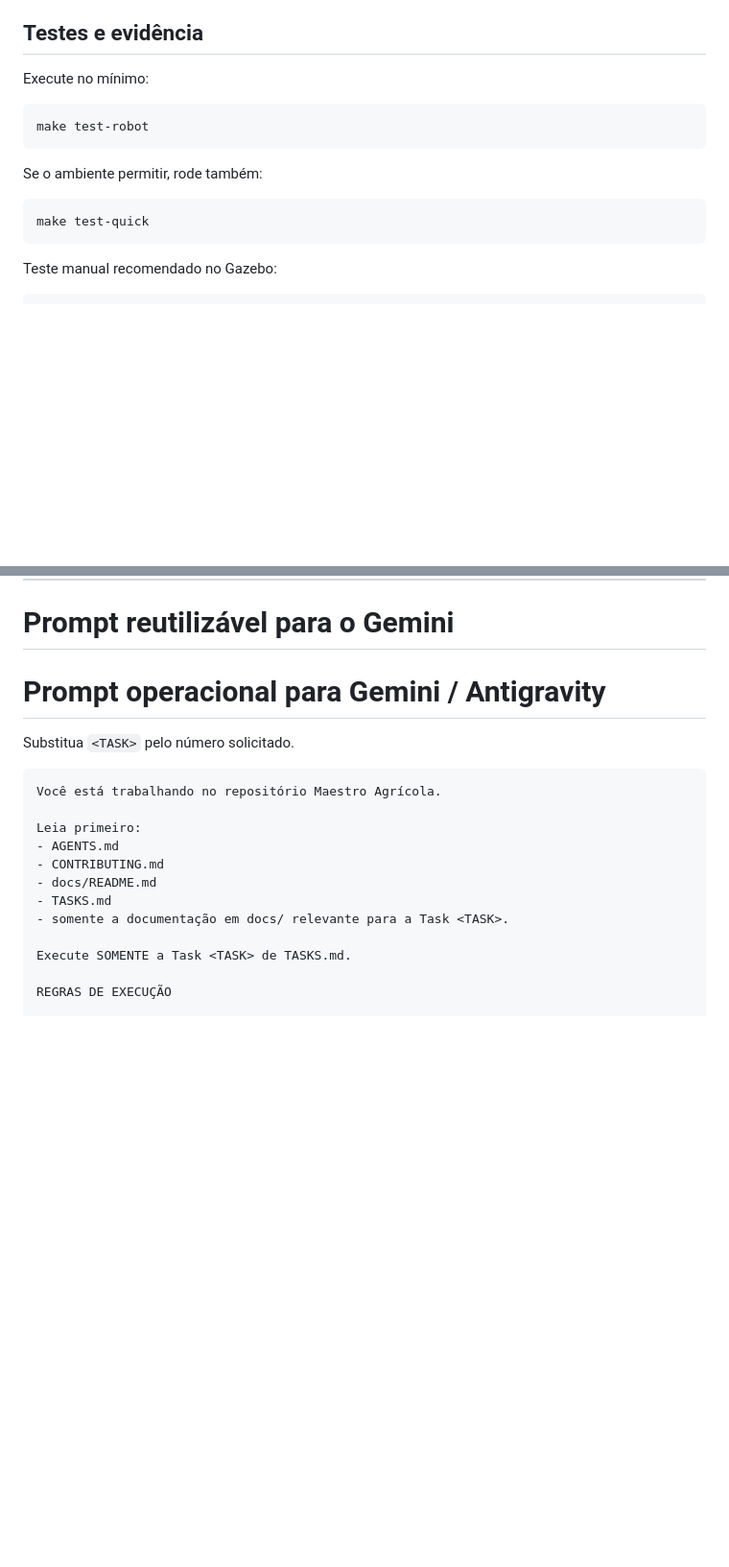
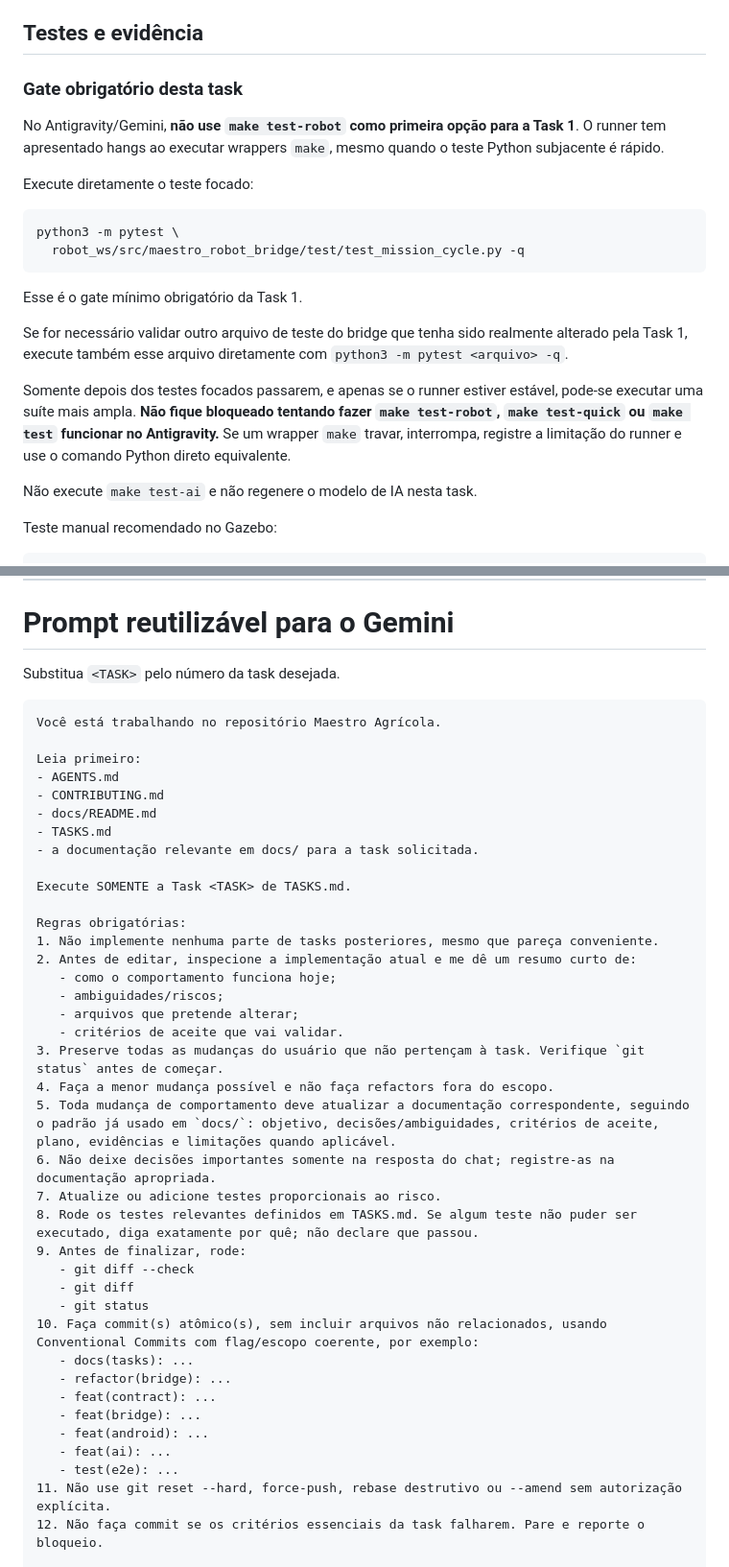
Before and after one commit to vvvvvdal/maestro-agricola, a Markdown page: TASKS.md, 2 parts joined by grey strips. Shown at 96% size. GitHub-like rendering; blank space fills up the shorter version.

````diff
--- a/TASKS.md
+++ b/TASKS.md
@@ -166,17 +169,32 @@ Inspecione principalmente:
 
 ## Testes e evidência
 
-Execute no mínimo:
+### Gate obrigatório desta task
+
+No Antigravity/Gemini, **não use `make test-robot` como primeira opção para a Task 1**.
+O runner tem apresentado hangs ao executar wrappers `make`, mesmo quando o teste
+Python subjacente é rápido.
+
+Execute diretamente o teste focado:
 
 ```bash
-make test-robot
+python3 -m pytest \
+  robot_ws/src/maestro_robot_bridge/test/test_mission_cycle.py -q
 ```
 
-Se o ambiente permitir, rode também:
+Esse é o gate mínimo obrigatório da Task 1.
 
-```bash
-make test-quick
-```
+Se for necessário validar outro arquivo de teste do bridge que tenha sido
+realmente alterado pela Task 1, execute também esse arquivo diretamente com
+`python3 -m pytest <arquivo> -q`.
+
+Somente depois dos testes focados passarem, e apenas se o runner estiver estável,
+pode-se executar uma suíte mais ampla. **Não fique bloqueado tentando fazer
+`make test-robot`, `make test-quick` ou `make test` funcionar no Antigravity.**
+Se um wrapper `make` travar, interrompa, registre a limitação do runner e use o
+comando Python direto equivalente.
+
+Não execute `make test-ai` e não regenere o modelo de IA nesta task.
 
 Teste manual recomendado no Gazebo:
 
@@ -856,9 +874,7 @@ Revisar com atenção antes de seguir depois de:
 
 # Prompt reutilizável para o Gemini
 
-# Prompt operacional para Gemini / Antigravity
-
-Substitua `<TASK>` pelo número solicitado.
+Substitua `<TASK>` pelo número da task desejada.
 
 ```text
 Você está trabalhando no repositório Maestro Agrícola.
@@ -868,9 +884,35 @@ Leia primeiro:
 - CONTRIBUTING.md
 - docs/README.md
 - TASKS.md
-- somente a documentação em docs/ relevante para a Task <TASK>.
+- a documentação relevante em docs/ para a task solicitada.
 
 Execute SOMENTE a Task <TASK> de TASKS.md.
 
-REGRAS DE EXECUÇÃO
+Regras obrigatórias:
+1. Não implemente nenhuma parte de tasks posteriores, mesmo que pareça conveniente.
+2. Antes de editar, inspecione a implementação atual e me dê um resumo curto de:
+   - como o comportamento funciona hoje;
+   - ambiguidades/riscos;
+   - arquivos que pretende alterar;
+   - critérios de aceite que vai validar.
+3. Preserve todas as mudanças do usuário que não pertençam à task. Verifique `git status` antes de começar.
+4. Faça a menor mudança possível e não faça refactors fora do escopo.
+5. Toda mudança de comportamento deve atualizar a documentação correspondente, seguindo o padrão já usado em `docs/`: objetivo, decisões/ambiguidades, critérios de aceite, plano, evidências e limitações quando aplicável.
+6. Não deixe decisões importantes somente na resposta do chat; registre-as na documentação apropriada.
+7. Atualize ou adicione testes proporcionais ao risco.
+8. Rode os testes relevantes definidos em TASKS.md. Se algum teste não puder ser executado, diga exatamente por quê; não declare que passou.
+9. Antes de finalizar, rode:
+   - git diff --check
+   - git diff
+   - git status
+10. Faça commit(s) atômico(s), sem incluir arquivos não relacionados, usando Conventional Commits com flag/escopo coerente, por exemplo:
+   - docs(tasks): ...
+   - refactor(bridge): ...
+   - feat(contract): ...
+   - feat(bridge): ...
+   - feat(android): ...
+   - feat(ai): ...
+   - test(e2e): ...
+11. Não use git reset --hard, force-push, rebase destrutivo ou --amend sem autorização explícita.
+12. Não faça commit se os critérios essenciais da task falharem. Pare e reporte o bloqueio.
 
````
Also changed, not shown: other parts of TASKS.md (+30 -90 lines), AGENTS.md (+39 -5 lines).
